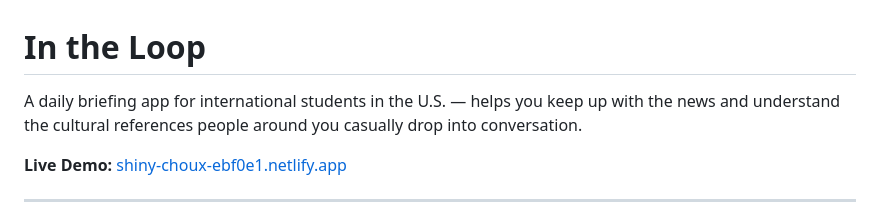
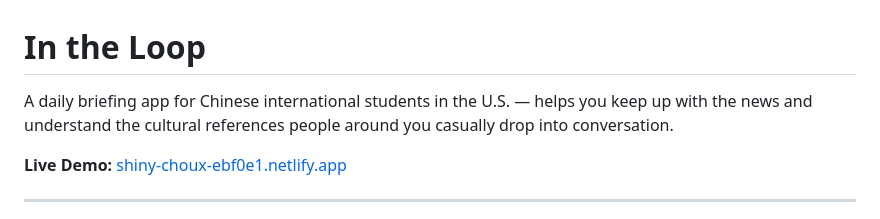
Before and after one commit to Valerieyu77/in-the-loop, a Markdown page: README.md, the part around the change. GitHub-like rendering.

```diff
--- a/README.md
+++ b/README.md
@@ -1,6 +1,6 @@
 # In the Loop
 
-A daily briefing app for international students in the U.S. — helps you
+A daily briefing app for Chinese international students in the U.S. — helps you
 keep up with the news and understand the cultural references people
 around you casually drop into conversation.
 
```
